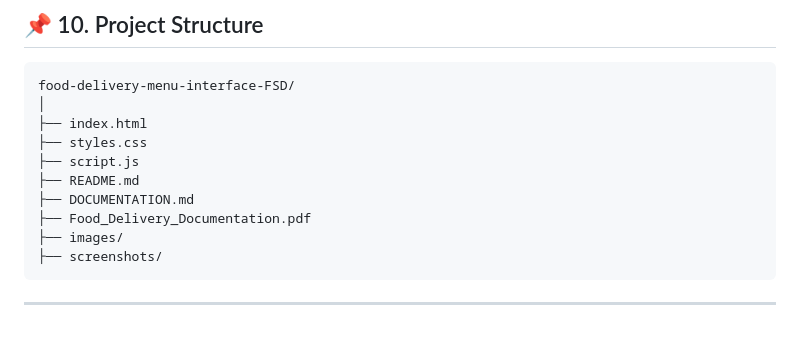
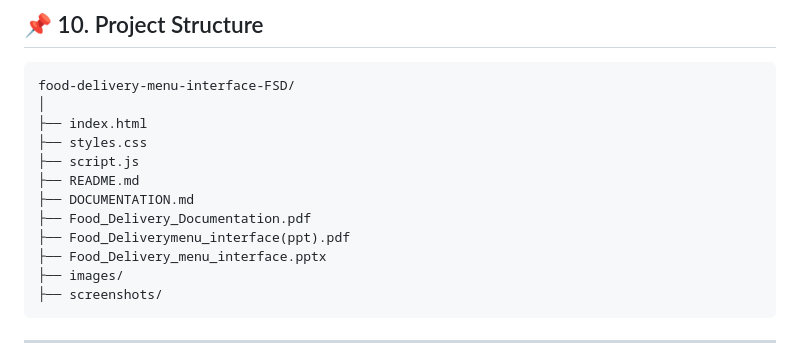
Before and after one commit to Naga-lakshmi10/food-delivery-menu-interface-FSD, a Markdown page: DOCUMENTATION.md, the part around the change. GitHub-like rendering; blank space fills up the shorter version.

Commit message:
Add presentation files to documentation listing

````diff
--- a/DOCUMENTATION.md
+++ b/DOCUMENTATION.md
@@ -132,6 +132,8 @@ food-delivery-menu-interface-FSD/
 ├── README.md
 ├── DOCUMENTATION.md
 ├── Food_Delivery_Documentation.pdf
+├── Food_Deliverymenu_interface(ppt).pdf
+├── Food_Delivery_menu_interface.pptx
 ├── images/
 ├── screenshots/
 ```
````
